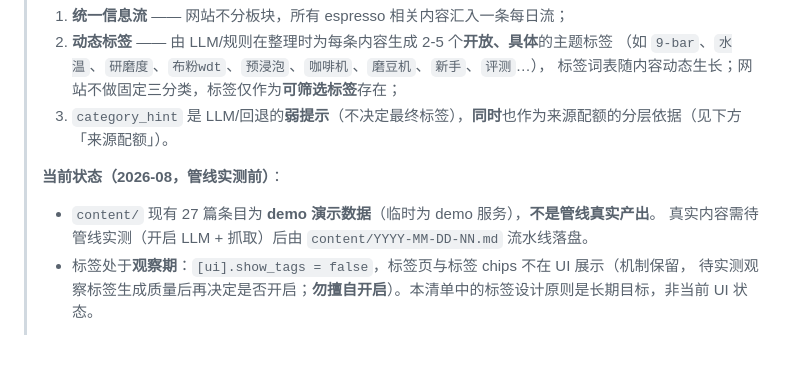
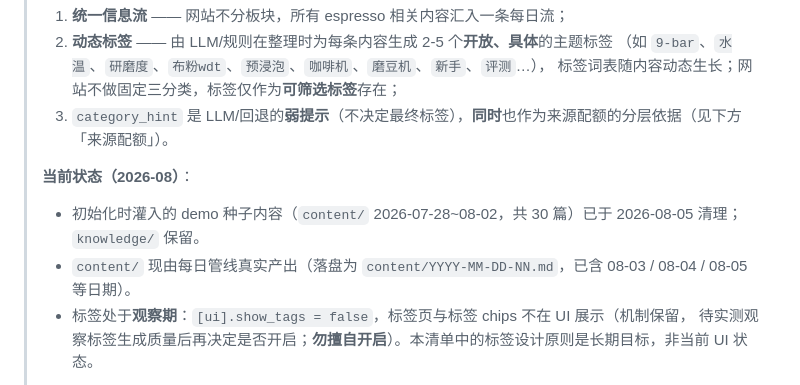
Before and after one commit to vinhyl/espresso-daily, a Markdown page: SOURCES.md, the part around the change. Drawn GitHub-style; blank space fills up the shorter version.

Commit message:
docs: 移除 SOURCES.md 中已过时的 demo 数据说明，更新 README 示例日期
初始化灌入的 demo 种子（content 07-28~08-02，30 篇）已于 2026-08-05 清理；content 现由每日管线真实产出。README frontmatter 示例日期由 08-02 改为 08-05。

```diff
--- a/SOURCES.md
+++ b/SOURCES.md
@@ -8,9 +8,9 @@
 >    标签词表随内容动态生长；网站不做固定三分类，标签仅作为**可筛选标签**存在；
 > 3. `category_hint` 是 LLM/回退的**弱提示**（不决定最终标签），**同时**也作为来源配额的分层依据（见下方「来源配额」）。
 >
-> **当前状态（2026-08，管线实测前）**：
-> - `content/` 现有 27 篇条目为 **demo 演示数据**（临时为 demo 服务），**不是管线真实产出**。
->   真实内容需待管线实测（开启 LLM + 抓取）后由 `content/YYYY-MM-DD-NN.md` 流水线落盘。
+> **当前状态（2026-08）**：
+> - 初始化时灌入的 demo 种子内容（`content/` 2026-07-28~08-02，共 30 篇）已于 2026-08-05 清理；`knowledge/` 保留。
+> - `content/` 现由每日管线真实产出（落盘为 `content/YYYY-MM-DD-NN.md`，已含 08-03 / 08-04 / 08-05 等日期）。
 > - 标签处于**观察期**：`[ui].show_tags = false`，标签页与标签 chips 不在 UI 展示（机制保留，
 >   待实测观察标签生成质量后再决定是否开启；**勿擅自开启**）。本清单中的标签设计原则是长期目标，非当前 UI 状态。
 >
```
Also changed, not shown: README.md (+1 -1 lines).
